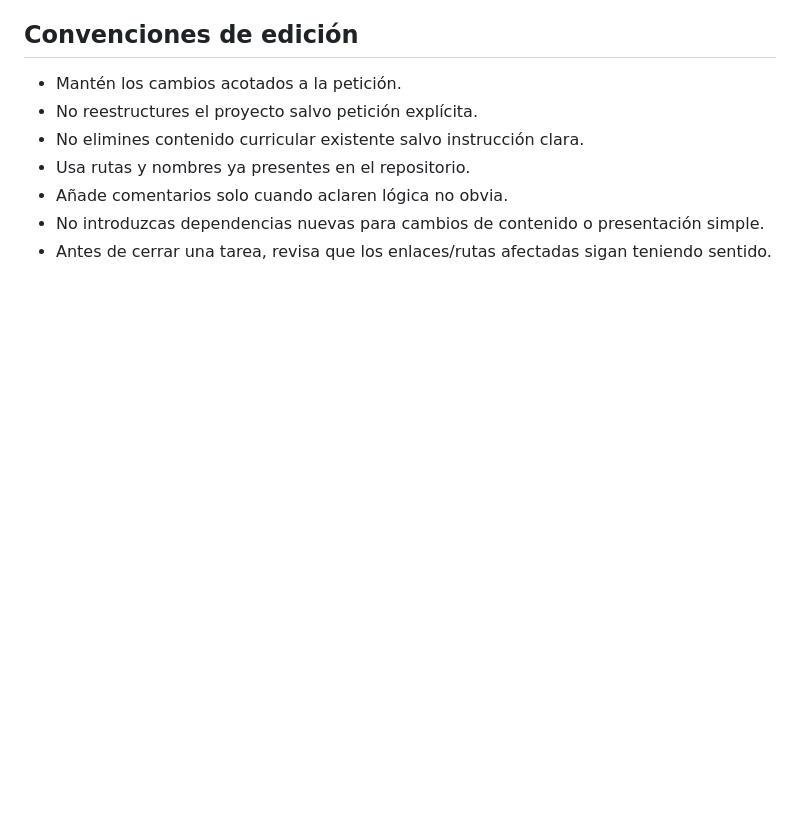
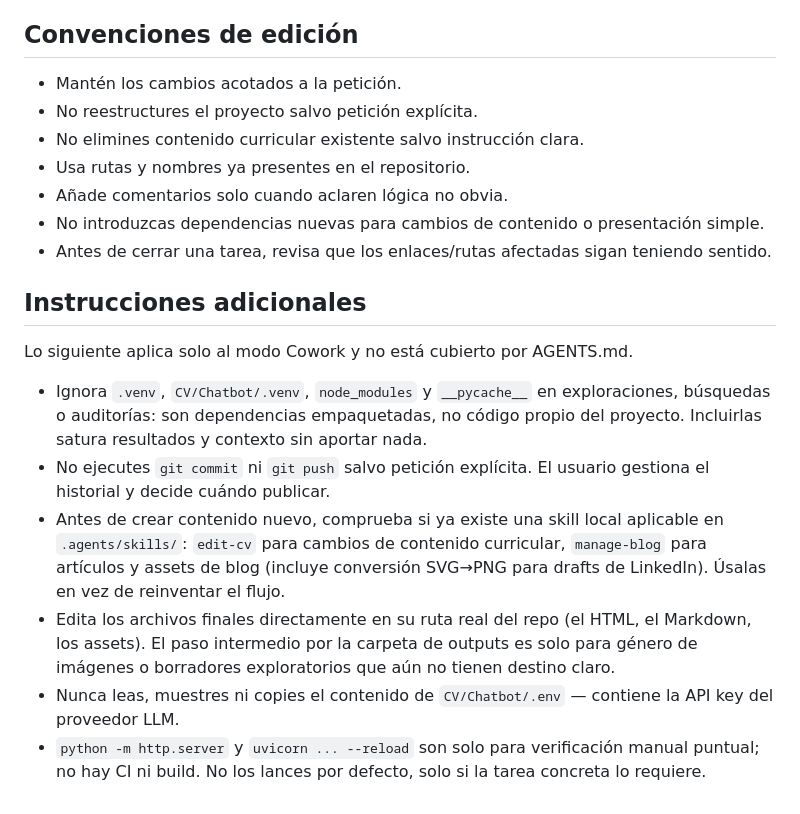
Before and after one commit to DemetrioTahoces/DemetrioTahoces.github.io, a Markdown page: AGENTS.md, the part around the change. GitHub-like rendering; blank space fills up the shorter version.

Commit message:
docs: add claude.md

```diff
--- a/AGENTS.md
+++ b/AGENTS.md
@@ -126,3 +126,14 @@ python test/test_agent.py
 - Añade comentarios solo cuando aclaren lógica no obvia.
 - No introduzcas dependencias nuevas para cambios de contenido o presentación simple.
 - Antes de cerrar una tarea, revisa que los enlaces/rutas afectadas sigan teniendo sentido.
+
+## Instrucciones adicionales
+
+Lo siguiente aplica solo al modo Cowork y no está cubierto por AGENTS.md.
+
+- Ignora `.venv`, `CV/Chatbot/.venv`, `node_modules` y `__pycache__` en exploraciones, búsquedas o auditorías: son dependencias empaquetadas, no código propio del proyecto. Incluirlas satura resultados y contexto sin aportar nada.
+- No ejecutes `git commit` ni `git push` salvo petición explícita. El usuario gestiona el historial y decide cuándo publicar.
+- Antes de crear contenido nuevo, comprueba si ya existe una skill local aplicable en `.agents/skills/`: `edit-cv` para cambios de contenido curricular, `manage-blog` para artículos y assets de blog (incluye conversión SVG→PNG para drafts de LinkedIn). Úsalas en vez de reinventar el flujo.
+- Edita los archivos finales directamente en su ruta real del repo (el HTML, el Markdown, los assets). El paso intermedio por la carpeta de outputs es solo para género de imágenes o borradores exploratorios que aún no tienen destino claro.
+- Nunca leas, muestres ni copies el contenido de `CV/Chatbot/.env` — contiene la API key del proveedor LLM.
+- `python -m http.server` y `uvicorn ... --reload` son solo para verificación manual puntual; no hay CI ni build. No los lances por defecto, solo si la tarea concreta lo requiere.
```
Also changed, not shown: CLAUDE.md (added, +8 -0 lines).
